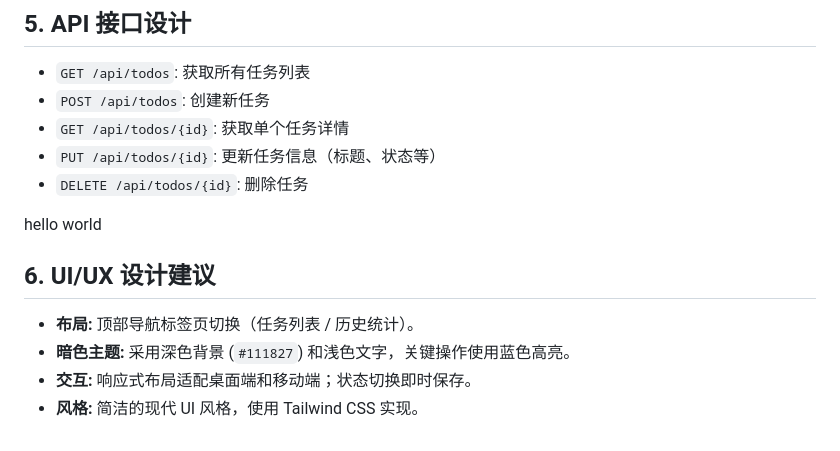
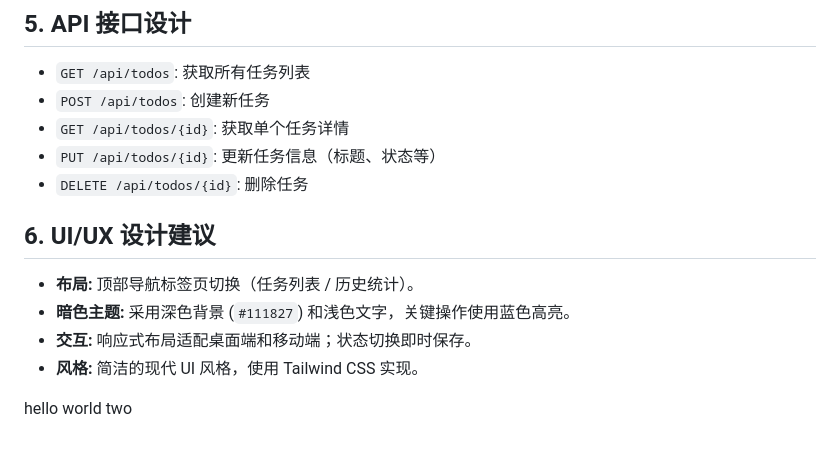
Before and after one commit to 1024-yxr/ai-xiaohui-class-task, a Markdown page: 第三课/docs/requirements.md, the part around the change. Drawn GitHub-style.

```diff
--- a/第三课/docs/requirements.md
+++ b/第三课/docs/requirements.md
@@ -50,9 +50,10 @@
 -   `PUT /api/todos/{id}`: 更新任务信息（标题、状态等）
 -   `DELETE /api/todos/{id}`: 删除任务
 
-hello world
 ## 6. UI/UX 设计建议
 -   **布局:** 顶部导航标签页切换（任务列表 / 历史统计）。
 -   **暗色主题:** 采用深色背景 (`#111827`) 和浅色文字，关键操作使用蓝色高亮。
 -   **交互:** 响应式布局适配桌面端和移动端；状态切换即时保存。
 -   **风格:** 简洁的现代 UI 风格，使用 Tailwind CSS 实现。
+
+hello world two
```
